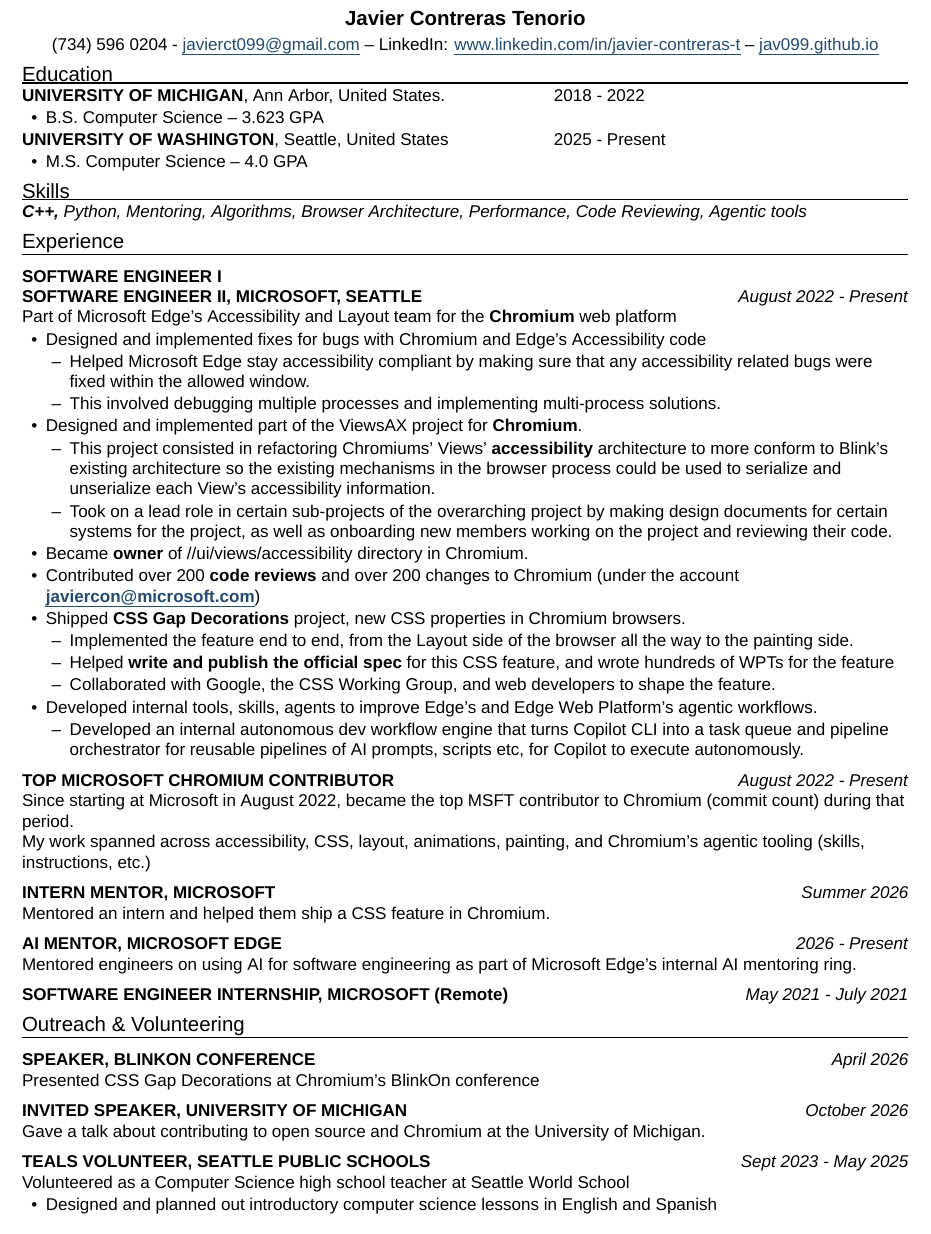
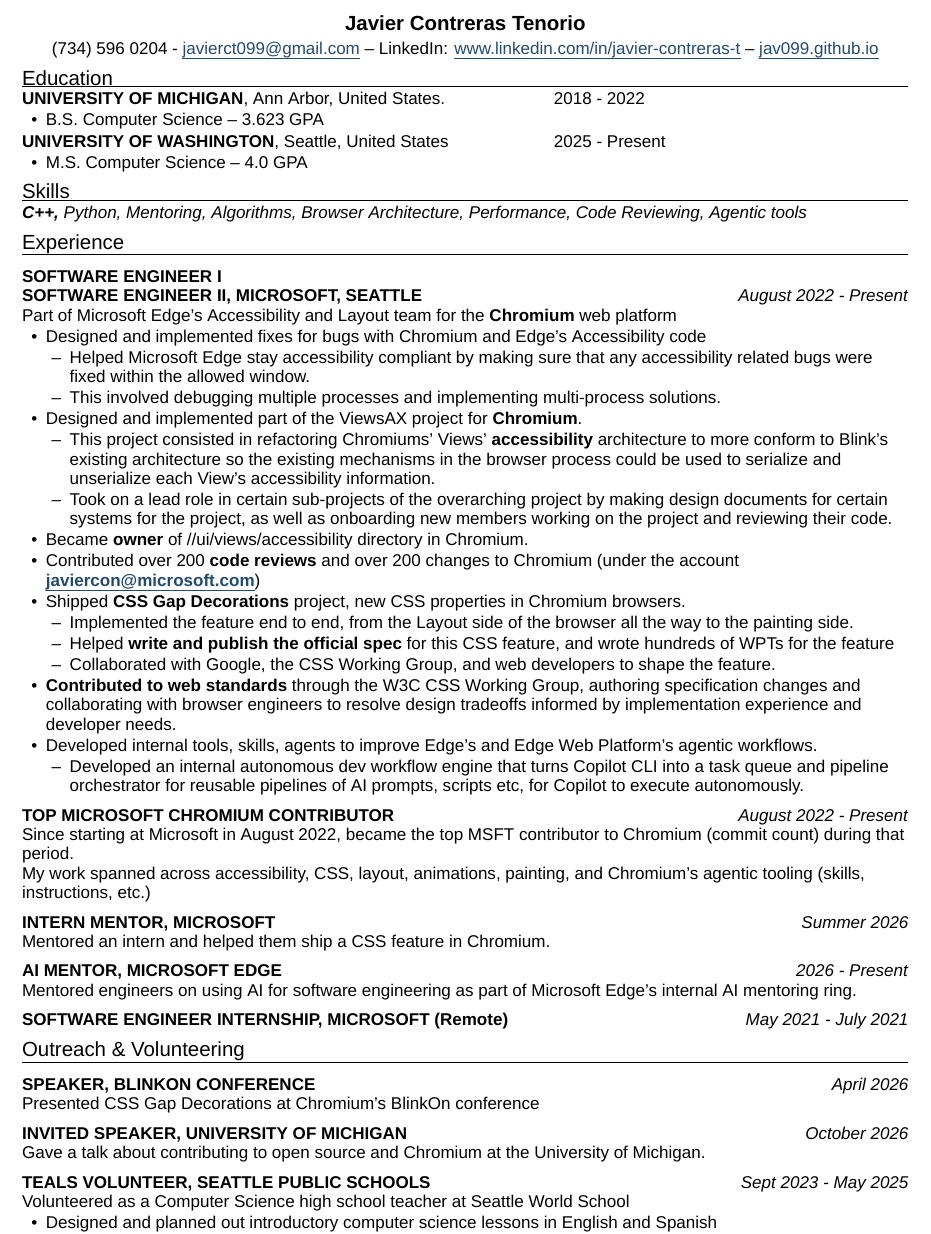
Before and after one commit to jav099/resume, a LaTeX CV (resume.tex): part of the page, cut so that both start at the same text. Compiled offline with XeLaTeX; a missing font is replaced by an installed copy or a similar font.

Commit message:
Add web standards experience

```diff
--- a/resume.tex
+++ b/resume.tex
@@ -42,7 +42,7 @@
 \newcommand{\resumelink}[2]{\href{#1}{\uline{#2}}}
 
 \begin{document}
-\fontsize{10}{12}\selectfont
+\fontsize{10}{11.35}\selectfont
 
 {\centering
   {\fontsize{12}{14}\selectfont\textbf{Javier Contreras Tenorio}\par}
@@ -87,6 +87,7 @@
     \item Helped \textbf{write and publish the official spec} for this CSS feature, and wrote hundreds of WPTs for the feature
     \item Collaborated with Google, the CSS Working Group, and web developers to shape the feature.
   \end{itemize}
+  \item \textbf{Contributed to web standards} through the W3C CSS Working Group, authoring specification changes and collaborating with browser engineers to resolve design tradeoffs informed by implementation experience and developer needs.
   \item Developed internal tools, skills, agents to improve Edge’s and Edge Web Platform’s agentic workflows.
   \begin{itemize}
     \item Developed an internal autonomous dev workflow engine that turns Copilot CLI into a task queue and pipeline orchestrator for reusable pipelines of AI prompts, scripts etc, for Copilot to execute autonomously.
```
Also changed, not shown: resume.pdf.
